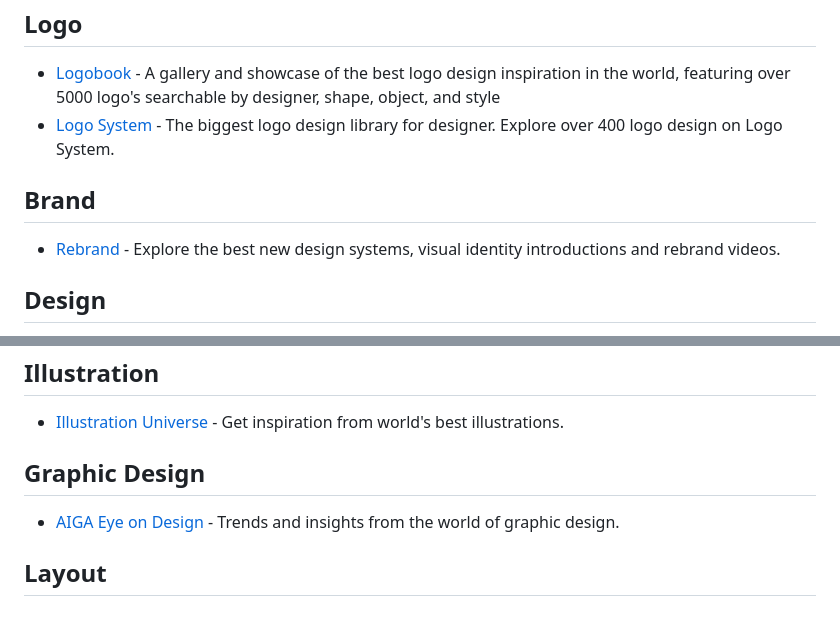
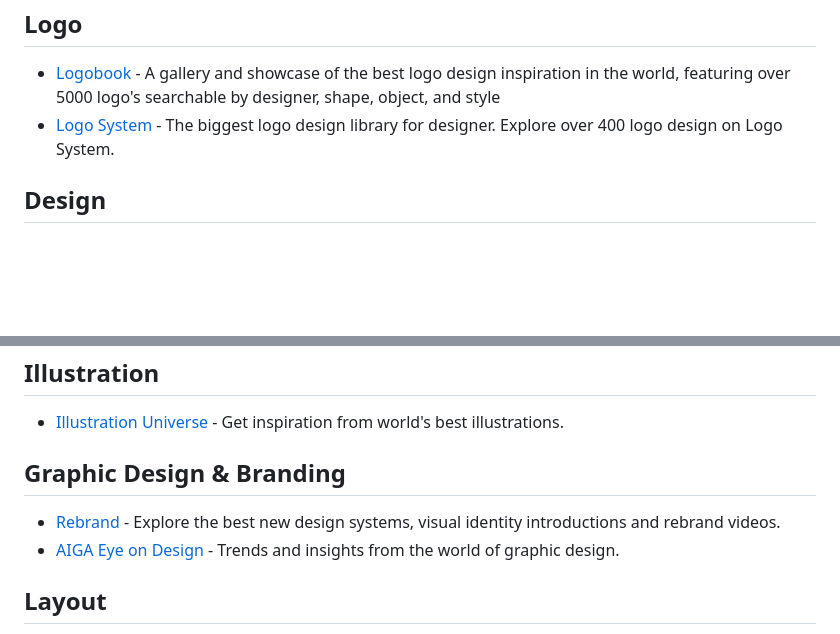
Before and after one commit to shsfwork/awesome-inspiration, a Markdown page: readme.md, 2 parts joined by grey strips. Rendered like a GitHub page; blank space fills up the shorter version.

```diff
--- a/readme.md
+++ b/readme.md
@@ -140,10 +141,6 @@ See [`contributing.md`](https://github.com/shsfwork/awesome-inspiration/blob/mai
 - [Logobook](http://logobook.com/) - A gallery and showcase of the best logo design inspiration in the world, featuring over 5000 logo's searchable by designer, shape, object, and style
 - [Logo System](https://logosystem.co/) - The biggest logo design library for designer. Explore over 400 logo design on Logo System.
 
-## Brand
-
-- [Rebrand](https://www.rebrand.gallery/) - Explore the best new design systems, visual identity introductions and rebrand videos.
-
 ## Design
 
 - [Mindsparkle Mag](https://mindsparklemag.com/) - We showcase award winning design projects including branding, illustration, graphic design & many more.
@@ -210,8 +208,9 @@ See [`contributing.md`](https://github.com/shsfwork/awesome-inspiration/blob/mai
 
 - [Illustration Universe](https://illustrationsuniverse.com/) - Get inspiration from world's best illustrations.
 
-## Graphic Design
+## Graphic Design & Branding
 
+- [Rebrand](https://www.rebrand.gallery/) - Explore the best new design systems, visual identity introductions and rebrand videos.
 - [AIGA Eye on Design](https://eyeondesign.aiga.org/) - Trends and insights from the world of graphic design.
 
 ## Layout
```
Also changed, not shown: other parts of readme.md (+14 -4 lines).
